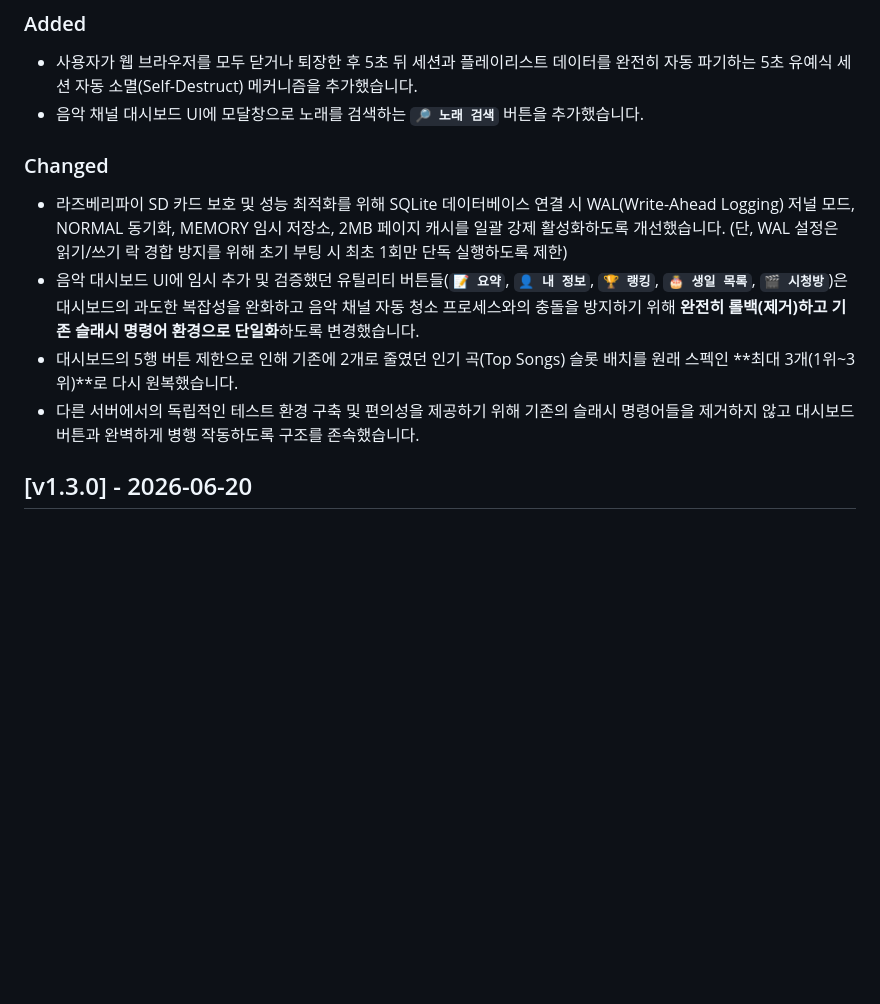
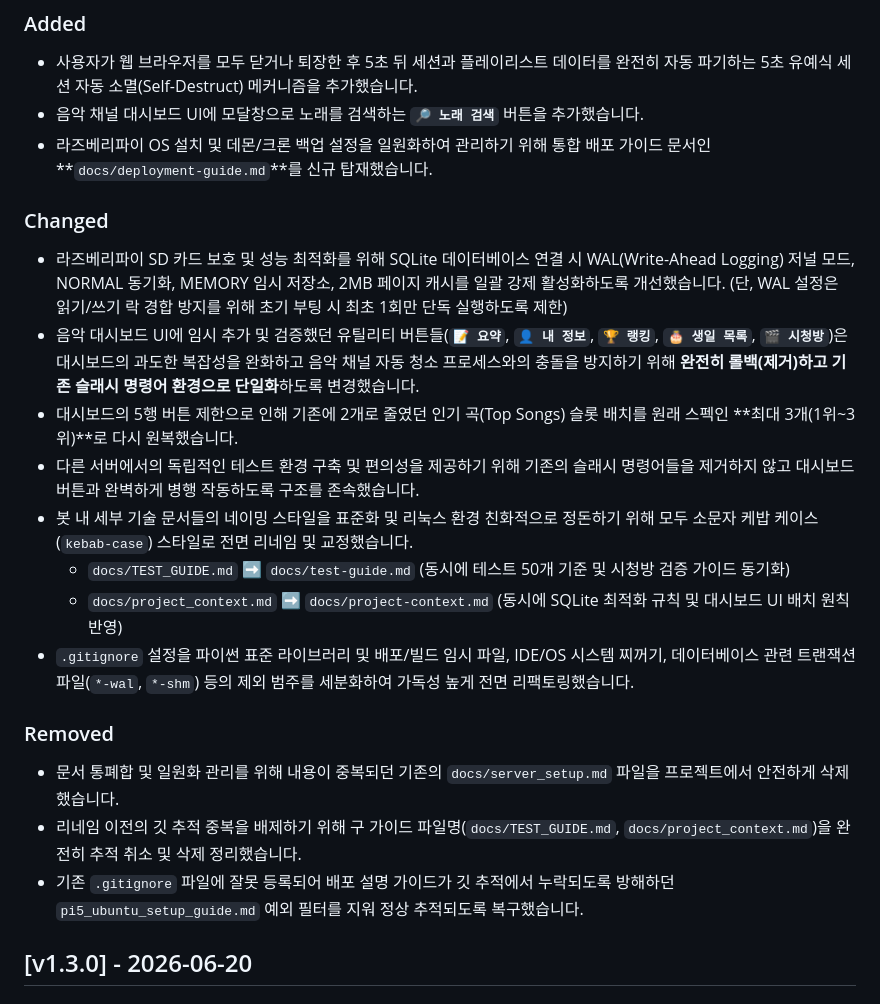
Before and after one commit to lgw323/Bot, a Markdown page: CHANGELOG.md, the part around the change. GitHub-like rendering; blank space fills up the shorter version.

Commit message:
docs(changelog): 문서 통폐합 및 리네임, gitignore 정리 반영하여 v1.3.1 패치노트 리팩토링

```diff
--- a/CHANGELOG.md
+++ b/CHANGELOG.md
@@ -12,12 +12,22 @@
 ### Added
 - 사용자가 웹 브라우저를 모두 닫거나 퇴장한 후 5초 뒤 세션과 플레이리스트 데이터를 완전히 자동 파기하는 5초 유예식 세션 자동 소멸(Self-Destruct) 메커니즘을 추가했습니다.
 - 음악 채널 대시보드 UI에 모달창으로 노래를 검색하는 **`🔎 노래 검색`** 버튼을 추가했습니다.
+- 라즈베리파이 OS 설치 및 데몬/크론 백업 설정을 일원화하여 관리하기 위해 통합 배포 가이드 문서인 **`docs/deployment-guide.md`**를 신규 탑재했습니다.
 
 ### Changed
 - 라즈베리파이 SD 카드 보호 및 성능 최적화를 위해 SQLite 데이터베이스 연결 시 WAL(Write-Ahead Logging) 저널 모드, NORMAL 동기화, MEMORY 임시 저장소, 2MB 페이지 캐시를 일괄 강제 활성화하도록 개선했습니다. (단, WAL 설정은 읽기/쓰기 락 경합 방지를 위해 초기 부팅 시 최초 1회만 단독 실행하도록 제한)
 - 음악 대시보드 UI에 임시 추가 및 검증했던 유틸리티 버튼들(**`📝 요약`**, **`👤 내 정보`**, **`🏆 랭킹`**, **`🎂 생일 목록`**, **`🎬 시청방`**)은 대시보드의 과도한 복잡성을 완화하고 음악 채널 자동 청소 프로세스와의 충돌을 방지하기 위해 **완전히 롤백(제거)하고 기존 슬래시 명령어 환경으로 단일화**하도록 변경했습니다.
 - 대시보드의 5행 버튼 제한으로 인해 기존에 2개로 줄였던 인기 곡(Top Songs) 슬롯 배치를 원래 스펙인 **최대 3개(1위~3위)**로 다시 원복했습니다.
 - 다른 서버에서의 독립적인 테스트 환경 구축 및 편의성을 제공하기 위해 기존의 슬래시 명령어들을 제거하지 않고 대시보드 버튼과 완벽하게 병행 작동하도록 구조를 존속했습니다.
+- 봇 내 세부 기술 문서들의 네이밍 스타일을 표준화 및 리눅스 환경 친화적으로 정돈하기 위해 모두 소문자 케밥 케이스(`kebab-case`) 스타일로 전면 리네임 및 교정했습니다.
+  - `docs/TEST_GUIDE.md` ➡️ `docs/test-guide.md` (동시에 테스트 50개 기준 및 시청방 검증 가이드 동기화)
+  - `docs/project_context.md` ➡️ `docs/project-context.md` (동시에 SQLite 최적화 규칙 및 대시보드 UI 배치 원칙 반영)
+- `.gitignore` 설정을 파이썬 표준 라이브러리 및 배포/빌드 임시 파일, IDE/OS 시스템 찌꺼기, 데이터베이스 관련 트랜잭션 파일(`*-wal`, `*-shm`) 등의 제외 범주를 세분화하여 가독성 높게 전면 리팩토링했습니다.
+
+### Removed
+- 문서 통폐합 및 일원화 관리를 위해 내용이 중복되던 기존의 `docs/server_setup.md` 파일을 프로젝트에서 안전하게 삭제했습니다.
+- 리네임 이전의 깃 추적 중복을 배제하기 위해 구 가이드 파일명(`docs/TEST_GUIDE.md`, `docs/project_context.md`)을 완전히 추적 취소 및 삭제 정리했습니다.
+- 기존 `.gitignore` 파일에 잘못 등록되어 배포 설명 가이드가 깃 추적에서 누락되도록 방해하던 `pi5_ubuntu_setup_guide.md` 예외 필터를 지워 정상 추적되도록 복구했습니다.
 
 ## [v1.3.0] - 2026-06-20
 
```
